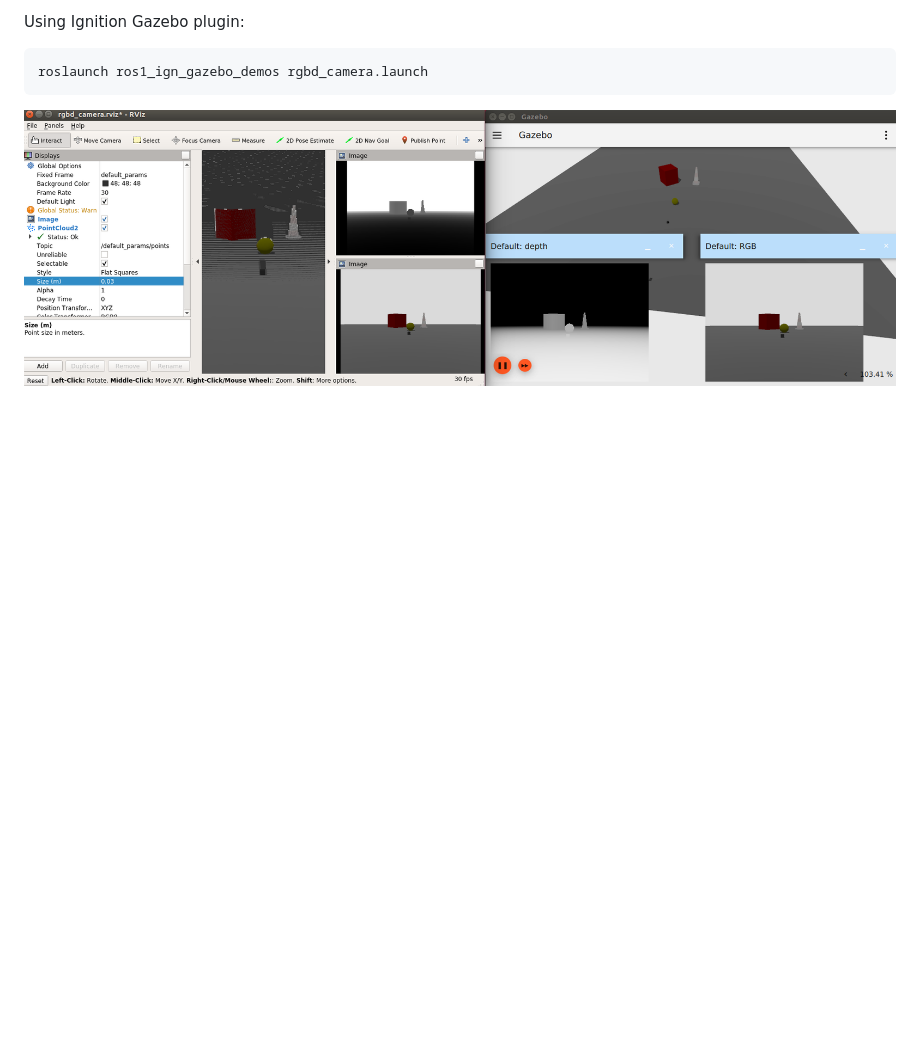
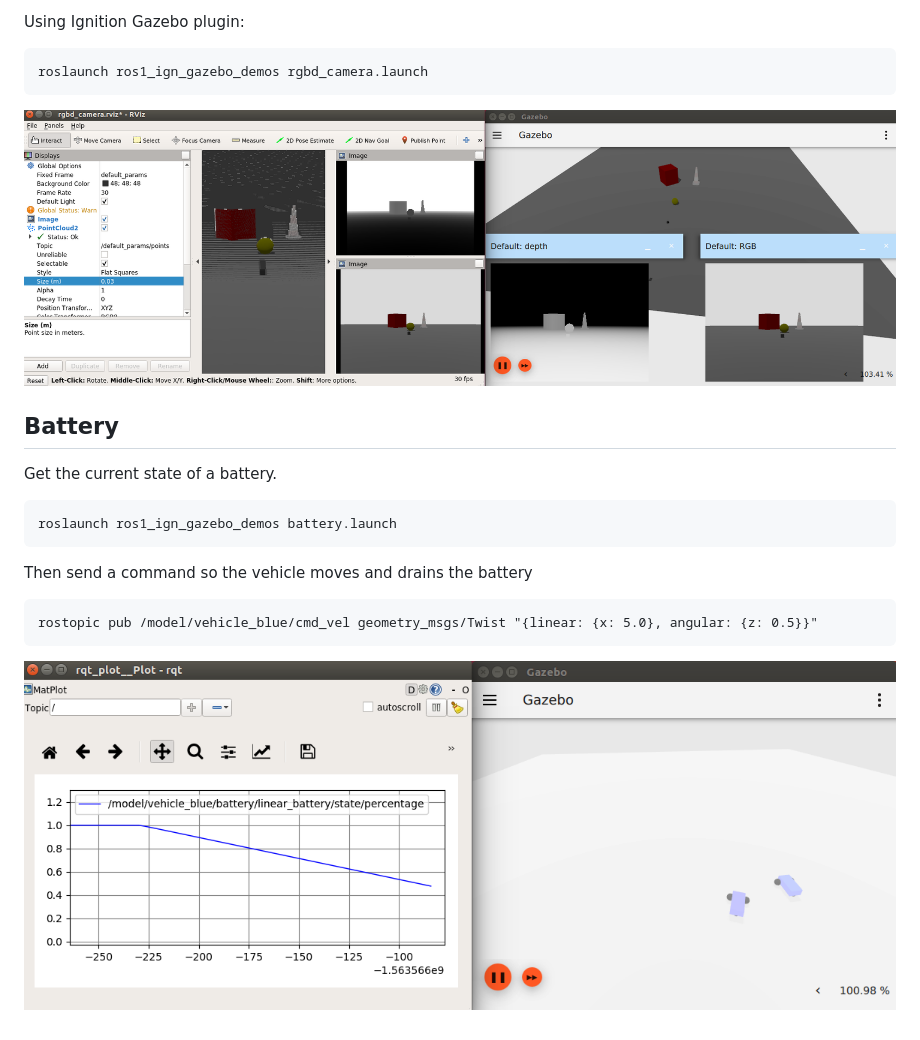
Before and after one commit to gazebosim/ros_gz, a Markdown page: ros1_ign_gazebo_demos/README.md, the part around the change. Rendered like a GitHub page; pictures changed too: ros1_ign_gazebo_demos/images/battery_demo.png (added); blank space fills up the shorter version.

Commit message:
Battery state

```diff
--- a/ros1_ign_gazebo_demos/README.md
+++ b/ros1_ign_gazebo_demos/README.md
@@ -99,3 +99,15 @@ Using Ignition Gazebo plugin:
     roslaunch ros1_ign_gazebo_demos rgbd_camera.launch
 
 ![](images/rgbd_camera_demo.png)
+
+## Battery
+
+Get the current state of a battery.
+
+    roslaunch ros1_ign_gazebo_demos battery.launch
+
+Then send a command so the vehicle moves and drains the battery
+
+    rostopic pub /model/vehicle_blue/cmd_vel geometry_msgs/Twist "{linear: {x: 5.0}, angular: {z: 0.5}}"
+
+![](images/battery_demo.png)
```
Also changed, not shown: ros1_ign_bridge/README.md (+1 -0 lines), 13 other files.
